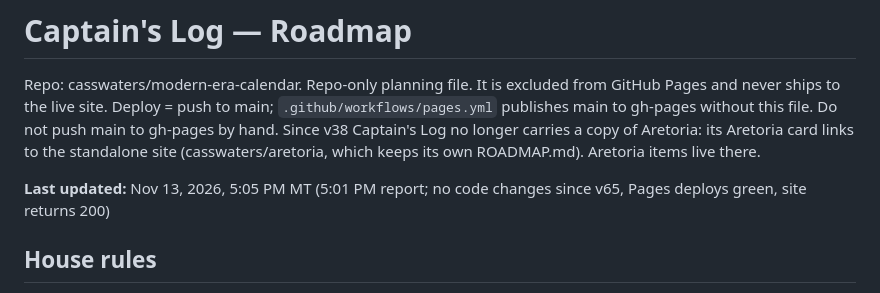
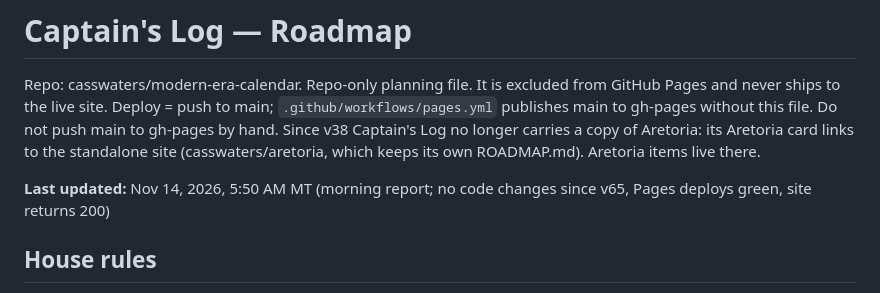
Before and after one commit to casswaters/modern-era-calendar, a Markdown page: ROADMAP.md, the part around the change. Rendered like a GitHub page.

Commit message:
ROADMAP: morning report (Nov 14 5:45 AM MT)

```diff
--- a/ROADMAP.md
+++ b/ROADMAP.md
@@ -4,7 +4,7 @@ Repo: casswaters/modern-era-calendar. Repo-only planning file. It is excluded fr
 Deploy = push to main; `.github/workflows/pages.yml` publishes main to gh-pages without this file. Do not push main to gh-pages by hand.
 Since v38 Captain's Log no longer carries a copy of Aretoria: its Aretoria card links to the standalone site (casswaters/aretoria, which keeps its own ROADMAP.md). Aretoria items live there.
 
-**Last updated:** Nov 13, 2026, 5:05 PM MT (5:01 PM report; no code changes since v65, Pages deploys green, site returns 200)
+**Last updated:** Nov 14, 2026, 5:50 AM MT (morning report; no code changes since v65, Pages deploys green, site returns 200)
 
 ## House rules
 - Aretoria: one ivory/gold/cosmic palette, no realm color-coding; rough art drafts approved by Cassidy before publishing; Irishnu is Cassidy (he/him), in armor.
```
